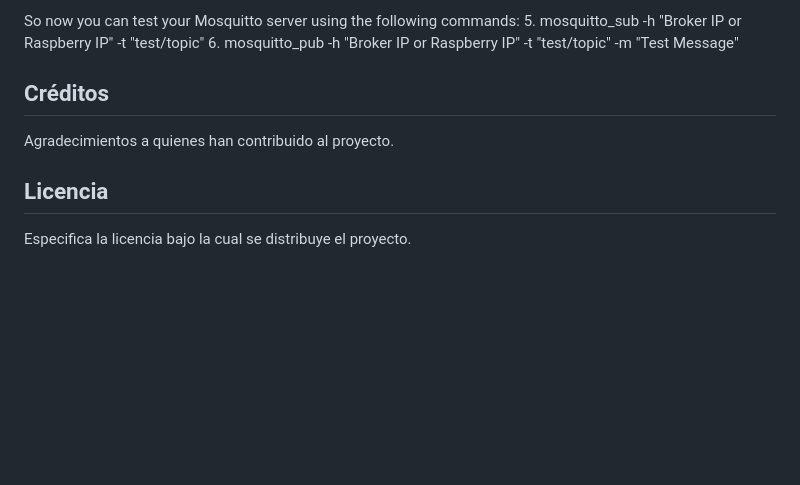
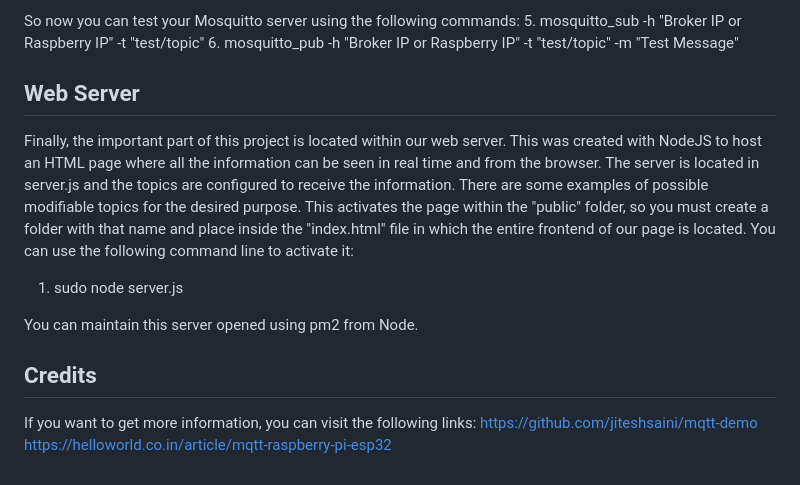
Before and after one commit to D0nJ0S3137/EV.MonitoringConsole, a Markdown page: README.md, the part around the change. Drawn GitHub-style; blank space fills up the shorter version.

```diff
--- a/README.md
+++ b/README.md
@@ -65,12 +65,16 @@ So now you can test your Mosquitto server using the following commands:
 5. mosquitto_sub -h "Broker IP or Raspberry IP" -t "test/topic"
 6. mosquitto_pub -h "Broker IP or Raspberry IP" -t "test/topic" -m "Test Message"
 
+## Web Server
 
+Finally, the important part of this project is located within our web server. This was created with NodeJS to host an HTML page where all the information can be seen in real time and from the browser. The server is located in server.js and the topics are configured to receive the information. There are some examples of possible modifiable topics for the desired purpose. This activates the page within the "public" folder, so you must create a folder with that name and place inside the "index.html" file in which the entire frontend of our page is located. You can use the following command line to activate it:
 
-## Créditos
+1. sudo node server.js
 
-Agradecimientos a quienes han contribuido al proyecto.
+You can maintain this server opened using pm2 from Node.
 
-## Licencia
+## Credits
 
-Especifica la licencia bajo la cual se distribuye el proyecto.
+If you want to get more information, you can visit the following links:
+https://github.com/jiteshsaini/mqtt-demo
+https://helloworld.co.in/article/mqtt-raspberry-pi-esp32
```
